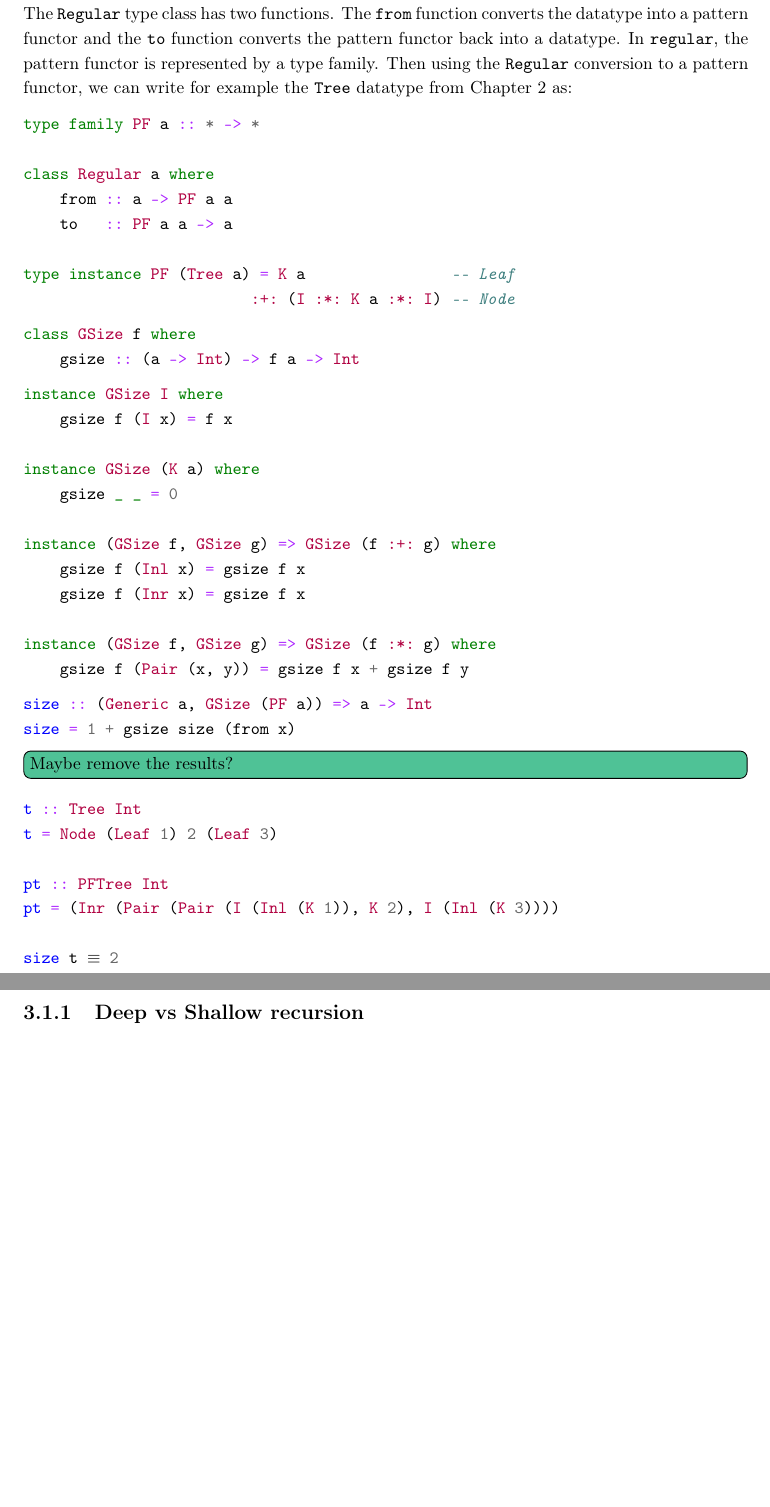
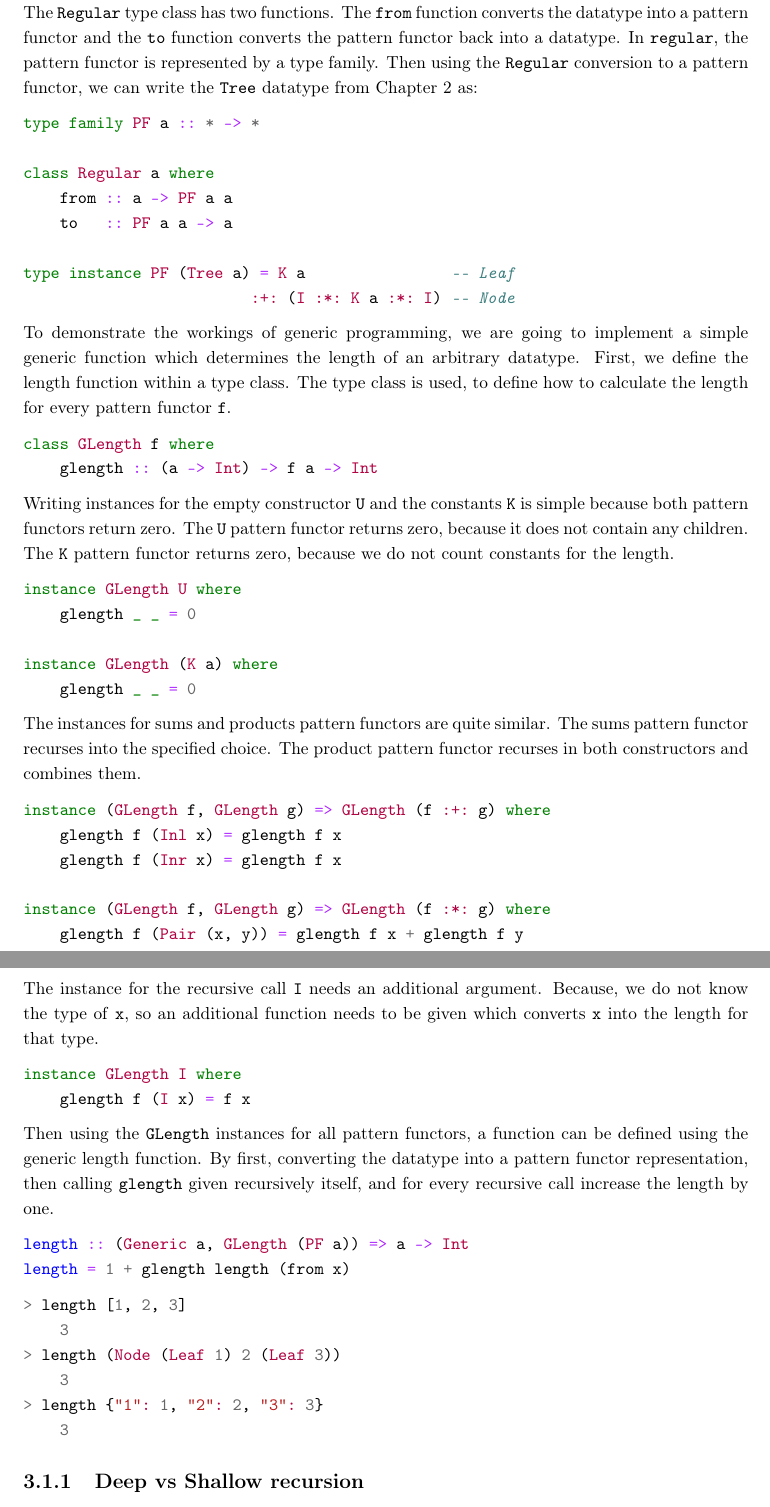
Before and after one commit to jortvangorkum/thesis-paper, a LaTeX thesis (main.tex, which reads sections/generic_programming/main.tex): two parts of pages 13 and 14 of 30 before the commit and two parts of pages 13 and 14 of 31 after it, joined at a grey line, cut so that both start at the same text, the shorter picture padded with empty space. The pictures show the PDF file main.pdf that the author committed with the source.

Commit message:
Finished introduction

```diff
--- a/sections/generic_programming/main.tex
+++ b/sections/generic_programming/main.tex
@@ -20,7 +19,7 @@ data (:+:) f g r = Inl (f r) | Inr (g r) -- Sums (Choice)
 data (:*:) f g r = Pair (f r, g r)       -- Products (Combine)
 \end{minted}
 
-The conversion from regular datatypes into pattern functors is done by the \texttt{Regular} type class. The \texttt{Regular} type class has two functions. The \texttt{from} function converts the datatype into a pattern functor and the \texttt{to} function converts the pattern functor back into a datatype. In \texttt{regular}, the pattern functor is represented by a type family. Then using the \texttt{Regular} conversion to a pattern functor, we can write for example the \texttt{Tree} datatype from Chapter \ref{chap-spec-impl} as:
+The conversion from regular datatypes into pattern functors is done by the \texttt{Regular} type class. The \texttt{Regular} type class has two functions. The \texttt{from} function converts the datatype into a pattern functor and the \texttt{to} function converts the pattern functor back into a datatype. In \texttt{regular}, the pattern functor is represented by a type family. Then using the \texttt{Regular} conversion to a pattern functor, we can write the \texttt{Tree} datatype from Chapter \ref{chap-spec-impl} as:
 
 \begin{minted}{haskell}
 type family PF a :: * -> *
@@ -33,41 +32,55 @@ type instance PF (Tree a) = K a                -- Leaf
                          :+: (I :*: K a :*: I) -- Node
 \end{minted}
 
+To demonstrate the workings of generic programming, we are going to implement a simple generic function which determines the length of an arbitrary datatype. First, we define the length function within a type class. The type class is used, to define how to calculate the length for every pattern functor \texttt{f}.
+
 \begin{minted}{haskell}
-class GSize f where
-    gsize :: (a -> Int) -> f a -> Int
+class GLength f where
+    glength :: (a -> Int) -> f a -> Int
+\end{minted}
+
+Writing instances for the empty constructor \texttt{U} and the constants \texttt{K} is simple because both pattern functors return zero. The \texttt{U} pattern functor returns zero, because it does not contain any children. The \texttt{K} pattern functor returns zero, because we do not count constants for the length.
+
+\begin{minted}{haskell}
+instance GLength U where
+    glength _ _ = 0
+
+instance GLength (K a) where
+    glength _ _ = 0
+\end{minted}
+
+The instances for sums and products pattern functors are quite similar. The sums pattern functor recurses into the specified choice. The product pattern functor recurses in both constructors and combines them.
+
+\begin{minted}{haskell}
+instance (GLength f, GLength g) => GLength (f :+: g) where
+    glength f (Inl x) = glength f x
+    glength f (Inr x) = glength f x
+
+instance (GLength f, GLength g) => GLength (f :*: g) where
+    glength f (Pair (x, y)) = glength f x + glength f y
+\end{minted}
+
+The instance for the recursive call \texttt{I} needs an additional argument. Because, we do not know the type of \texttt{x}, so an additional function needs to be given which converts \texttt{x} into the length for that type.
+
+\begin{minted}{haskell}
+instance GLength I where
+    glength f (I x) = f x
+\end{minted}
+
+Then using the \texttt{GLength} instances for all pattern functors, a function can be defined using the generic length function. By first, converting the datatype into a pattern functor representation, then calling \texttt{glength} given recursively itself, and for every recursive call increase the length by one.
+
+\begin{minted}{haskell}
+length :: (Generic a, GLength (PF a)) => a -> Int
+length = 1 + glength length (from x)
 \end{minted}
 
 \begin{minted}{haskell}
-instance GSize I where
-    gsize f (I x) = f x
-
-instance GSize (K a) where
-    gsize _ _ = 0
-
-instance (GSize f, GSize g) => GSize (f :+: g) where
-    gsize f (Inl x) = gsize f x
-    gsize f (Inr x) = gsize f x
-
-instance (GSize f, GSize g) => GSize (f :*: g) where
-    gsize f (Pair (x, y)) = gsize f x + gsize f y
-\end{minted}
-
-\begin{minted}{haskell}
-size :: (Generic a, GSize (PF a)) => a -> Int
-size = 1 + gsize size (from x)
-\end{minted}
-
-\question{Maybe remove the results?}
-
-\begin{minted}[escapeinside=!!]{haskell}
-t :: Tree Int
-t = Node (Leaf 1) 2 (Leaf 3)
-
-pt :: PFTree Int
-pt = (Inr (Pair (Pair (I (Inl (K 1)), K 2), I (Inl (K 3))))
-
-size t !$\equiv$! 2
+> length [1, 2, 3]
+    3
+> length (Node (Leaf 1) 2 (Leaf 3))
+    3
+> length {"1": 1, "2": 2, "3": 3}
+    3
 \end{minted}
 
 \subsection{Deep vs Shallow recursion}
```
Also changed, not shown: main.tex (+1 -0 lines), references.bib (+8 -1 lines), main.pdf, sections/generic_programming/main.tex (9 more changed lines).
